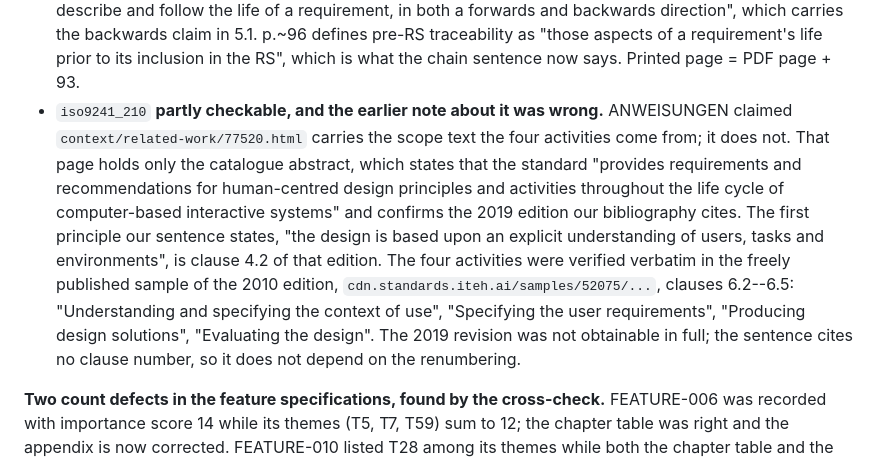
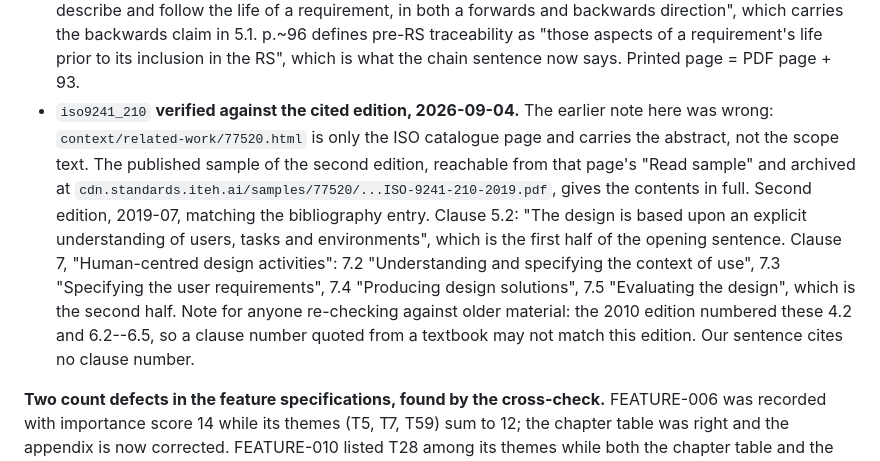
Before and after one commit to morischumacher/Diploma_Thesis, a Markdown page: ANWEISUNGEN.md, the part around the change. Rendered like a GitHub page.

Commit message:
ISO 9241-210 is verified against the 2019 edition we cite
The published sample behind the catalogue page's Read sample carries the
full contents of the second edition: clause 5.2 for the explicit
understanding of users, tasks and environments, and 7.2 to 7.5 for the
four activities. Moritz found the route; the earlier record said the
claim could only be checked against the 2010 edition.

Co-Authored-By: Claude Opus 5 <noreply@anthropic.com>
Claude-Session: https://claude.ai/code/session_01MLUFGCVLTdE5xbPVnNzfiY

```diff
--- a/ANWEISUNGEN.md
+++ b/ANWEISUNGEN.md
@@ -562,7 +562,7 @@ Two Chapter 1 sentences also had to follow the Chapter 3 corrections: the ED fra
 
 - `nuseibeh_requirements_2000` (2 instances) **supported, now anchored.** The definition is verbatim on p.~37: requirements engineering is "the process of discovering that purpose, by identifying stakeholders and their needs, and documenting these in a form that is amenable to analysis, communication, and subsequent implementation". The second use asserted that a theme is the "operative, citable expression of a stakeholder need", which the paper nowhere says; it now rests on what the paper does say, p.~39, that information gathered during elicitation "has to be interpreted, analysed, modelled and validated" and is not "out there to be collected simply by asking the right questions". Printed page = PDF page + 34.
 - `gotel_analysis_1994` (2 instances) **supported, now anchored.** p.~94 defines traceability as the ability "to describe and follow the life of a requirement, in both a forwards and backwards direction", which carries the backwards claim in 5.1. p.~96 defines pre-RS traceability as "those aspects of a requirement's life prior to its inclusion in the RS", which is what the chain sentence now says. Printed page = PDF page + 93.
-- `iso9241_210` **partly checkable, and the earlier note about it was wrong.** ANWEISUNGEN claimed `context/related-work/77520.html` carries the scope text the four activities come from; it does not. That page holds only the catalogue abstract, which states that the standard "provides requirements and recommendations for human-centred design principles and activities throughout the life cycle of computer-based interactive systems" and confirms the 2019 edition our bibliography cites. The first principle our sentence states, "the design is based upon an explicit understanding of users, tasks and environments", is clause 4.2 of that edition. The four activities were verified verbatim in the freely published sample of the 2010 edition, `cdn.standards.iteh.ai/samples/52075/...`, clauses 6.2--6.5: "Understanding and specifying the context of use", "Specifying the user requirements", "Producing design solutions", "Evaluating the design". The 2019 revision was not obtainable in full; the sentence cites no clause number, so it does not depend on the renumbering.
+- `iso9241_210` **verified against the cited edition, 2026-09-04.** The earlier note here was wrong: `context/related-work/77520.html` is only the ISO catalogue page and carries the abstract, not the scope text. The published sample of the second edition, reachable from that page's "Read sample" and archived at `cdn.standards.iteh.ai/samples/77520/...ISO-9241-210-2019.pdf`, gives the contents in full. Second edition, 2019-07, matching the bibliography entry. Clause 5.2: "The design is based upon an explicit understanding of users, tasks and environments", which is the first half of the opening sentence. Clause 7, "Human-centred design activities": 7.2 "Understanding and specifying the context of use", 7.3 "Specifying the user requirements", 7.4 "Producing design solutions", 7.5 "Evaluating the design", which is the second half. Note for anyone re-checking against older material: the 2010 edition numbered these 4.2 and 6.2--6.5, so a clause number quoted from a textbook may not match this edition. Our sentence cites no clause number.
 
 **Two count defects in the feature specifications, found by the cross-check.** FEATURE-006 was recorded with importance score 14 while its themes (T5, T7, T59) sum to 12; the chapter table was right and the appendix is now corrected. FEATURE-010 listed T28 among its themes while both the chapter table and the traceability matrix list four themes, and its recorded score of 5 is the sum of those four; T28's requirement home is Feature~13, Req.~2, so it was dropped from FEATURE-010 and that evidence sentence now rests on T32, which states the same need. Correcting FEATURE-006 also broke the appendix's claim that features appear in descending score order, since identifier order and score order now differ at that one pair; the appendix says identifier order instead, which keeps `\ref{feat:0XX}` printing the number that matches the identifier.
 
```
